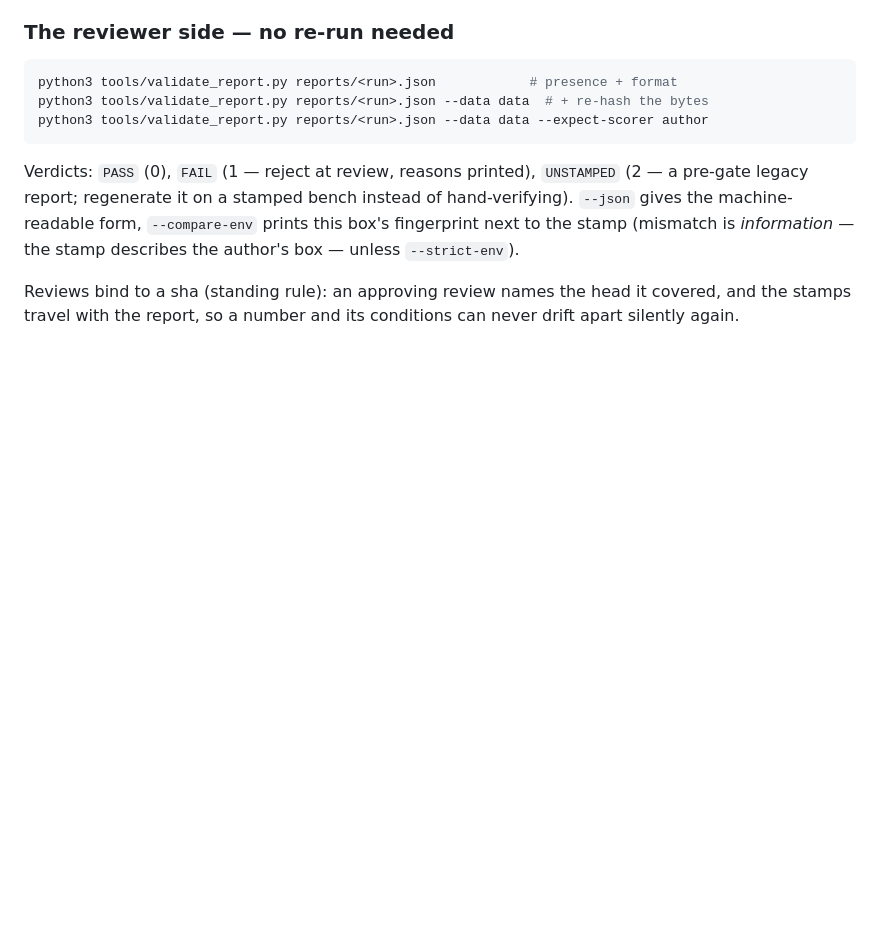
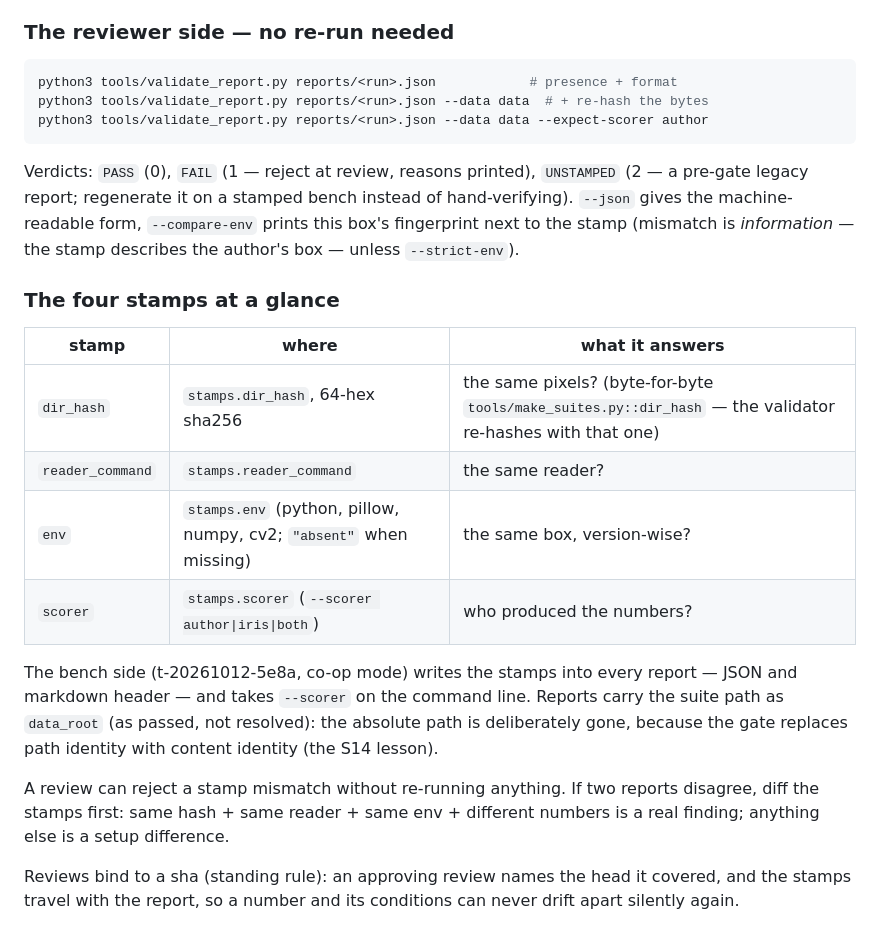
Before and after one commit to dreamer2664/superocr, a Markdown page: BENCH.md, the part around the change. Drawn GitHub-style; blank space fills up the shorter version.

Commit message:
t-20261012-eb76: fold scott's stamps table + bench flags into the canonical section
Convergence verified live both ways: scott's bench (f3e78c4) wrote a real
stamped report; this validator PASSes it (re-hash agrees) and FAILs a
one-byte-tampered copy. Docs: one canonical stamps section; scott's #37
subsection can be dropped on rebase (table preserved here verbatim).

```diff
--- a/BENCH.md
+++ b/BENCH.md
@@ -149,6 +149,25 @@ instead of hand-verifying). `--json` gives the machine-readable form,
 `--compare-env` prints this box's fingerprint next to the stamp (mismatch is
 *information* — the stamp describes the author's box — unless `--strict-env`).
 
+### The four stamps at a glance
+
+| stamp | where | what it answers |
+|---|---|---|
+| `dir_hash` | `stamps.dir_hash`, 64-hex sha256 | the same pixels? (byte-for-byte `tools/make_suites.py::dir_hash` — the validator re-hashes with that one) |
+| `reader_command` | `stamps.reader_command` | the same reader? |
+| `env` | `stamps.env` (python, pillow, numpy, cv2; `"absent"` when missing) | the same box, version-wise? |
+| `scorer` | `stamps.scorer` (`--scorer author\|iris\|both`) | who produced the numbers? |
+
+The bench side (t-20261012-5e8a, co-op mode) writes the stamps into every
+report — JSON and markdown header — and takes `--scorer` on the command line.
+Reports carry the suite path as `data_root` (as passed, not resolved): the
+absolute path is deliberately gone, because the gate replaces path identity
+with content identity (the S14 lesson).
+
+A review can reject a stamp mismatch without re-running anything. If two
+reports disagree, diff the stamps first: same hash + same reader + same env +
+different numbers is a real finding; anything else is a setup difference.
+
 Reviews bind to a sha (standing rule): an approving review names the head it
 covered, and the stamps travel with the report, so a number and its
 conditions can never drift apart silently again.
```
